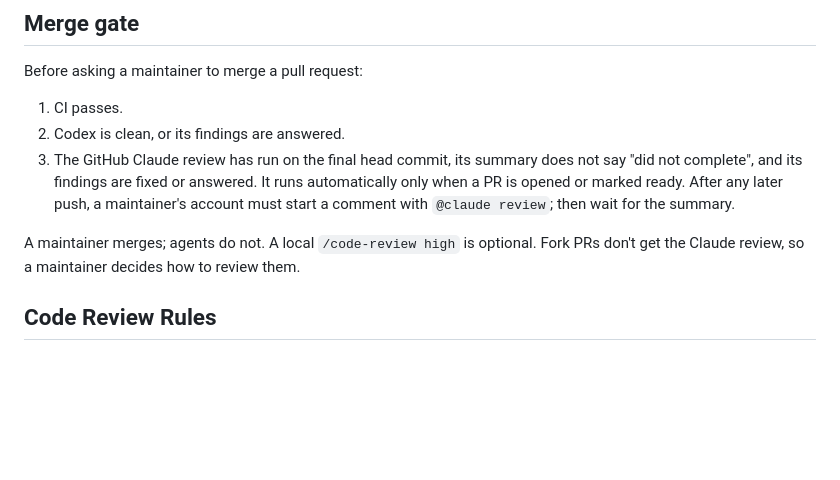
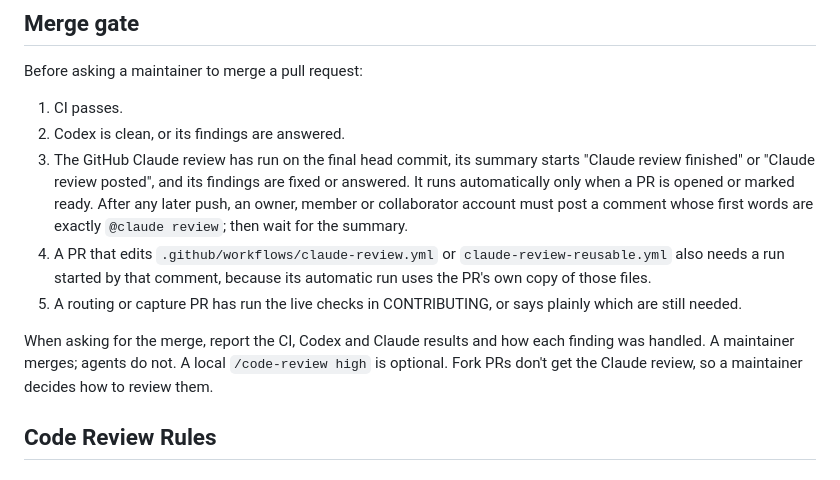
Before and after one commit to npHavens/commercial-breaker, a Markdown page: AGENTS.md, the part around the change. Drawn GitHub-style; blank space fills up the shorter version.

Commit message:
Complete the merge gate from review and coordination notes
Co-Authored-By: Claude Opus 5.5 <noreply@anthropic.com>
Claude-Session: https://claude.ai/code/session_01PYqiej1cAyUccoDbxgonDi

```diff
--- a/AGENTS.md
+++ b/AGENTS.md
@@ -9,9 +9,11 @@ Before asking a maintainer to merge a pull request:
 
 1. CI passes.
 2. Codex is clean, or its findings are answered.
-3. The GitHub Claude review has run on the final head commit, its summary does not say "did not complete", and its findings are fixed or answered. It runs automatically only when a PR is opened or marked ready. After any later push, a maintainer's account must start a comment with `@claude review`; then wait for the summary.
+3. The GitHub Claude review has run on the final head commit, its summary starts "Claude review finished" or "Claude review posted", and its findings are fixed or answered. It runs automatically only when a PR is opened or marked ready. After any later push, an owner, member or collaborator account must post a comment whose first words are exactly `@claude review`; then wait for the summary.
+4. A PR that edits `.github/workflows/claude-review.yml` or `claude-review-reusable.yml` also needs a run started by that comment, because its automatic run uses the PR's own copy of those files.
+5. A routing or capture PR has run the live checks in CONTRIBUTING, or says plainly which are still needed.
 
-A maintainer merges; agents do not. A local `/code-review high` is optional. Fork PRs don't get the Claude review, so a maintainer decides how to review them.
+When asking for the merge, report the CI, Codex and Claude results and how each finding was handled. A maintainer merges; agents do not. A local `/code-review high` is optional. Fork PRs don't get the Claude review, so a maintainer decides how to review them.
 
 ## Code Review Rules
 
```
Also changed, not shown: docs/handoff.md (+4 -3 lines).
